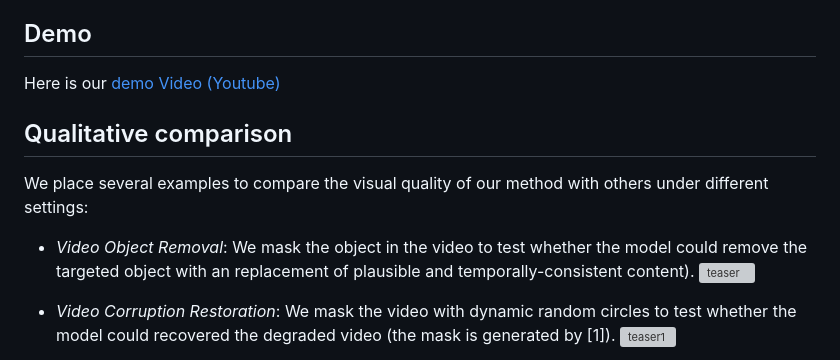
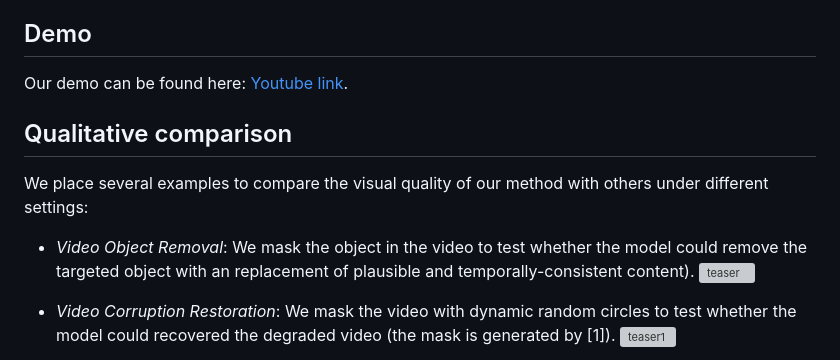
Before and after one commit to JCATCV/MemoryVI, a Markdown page: README.md, the part around the change printed below. GitHub-like rendering; grey boxes are pictures that could not be loaded.

```diff
--- a/README.md
+++ b/README.md
@@ -1,7 +1,7 @@
 ## Abstract
 Existing video inpainting methods mainly recover the missing content by retrieving similar patches from known regions. However, due to the temporal correlation of videos, the intermediate predictions (i.e., inpainted frames) can also supply rich cues about the missing region. Motivated by this, we present a new video inpainting model with a dynamic memory bank to employ previous inpainted frames as space-time memory, which aims to dig into the valuable information from both known regions and the intermediate prediction of unknown ones. Specifically, we customize a *Context-aware Memory Read* (CMR) module to integrate spatio-temporal contextual cues for memory reading, ensuring discriminative features being precisely loaded. Besides, we allow the transformer inpainter to distinguish tokens by their sources via our proposed *Mask-Guided Self-Attention* (MGSA) mechanism, where the calculation of self-attention is guided by leveraging the mask information. With the progress of inpainting, the mask is dynamically updated to gradually enable more tokens to be utilized. Experimental results on DAVIS and Youtube-VOS datasets demonstrate our superior performances over the state-of-the-art video inpainting approaches in generating temporally-consistent content and synthesizing fine-grained details.
 ## Demo
-Here is our [demo Video (Youtube)](https://youtu.be/ztguzv1QSf8)
+Our demo can be found here: [Youtube link](https://youtu.be/ztguzv1QSf8).
 
 ## Qualitative comparison
 We place several examples to compare the visual quality of our method with others under different settings:
```
Also changed, not shown: other parts of README.md (+1 -1 lines).
